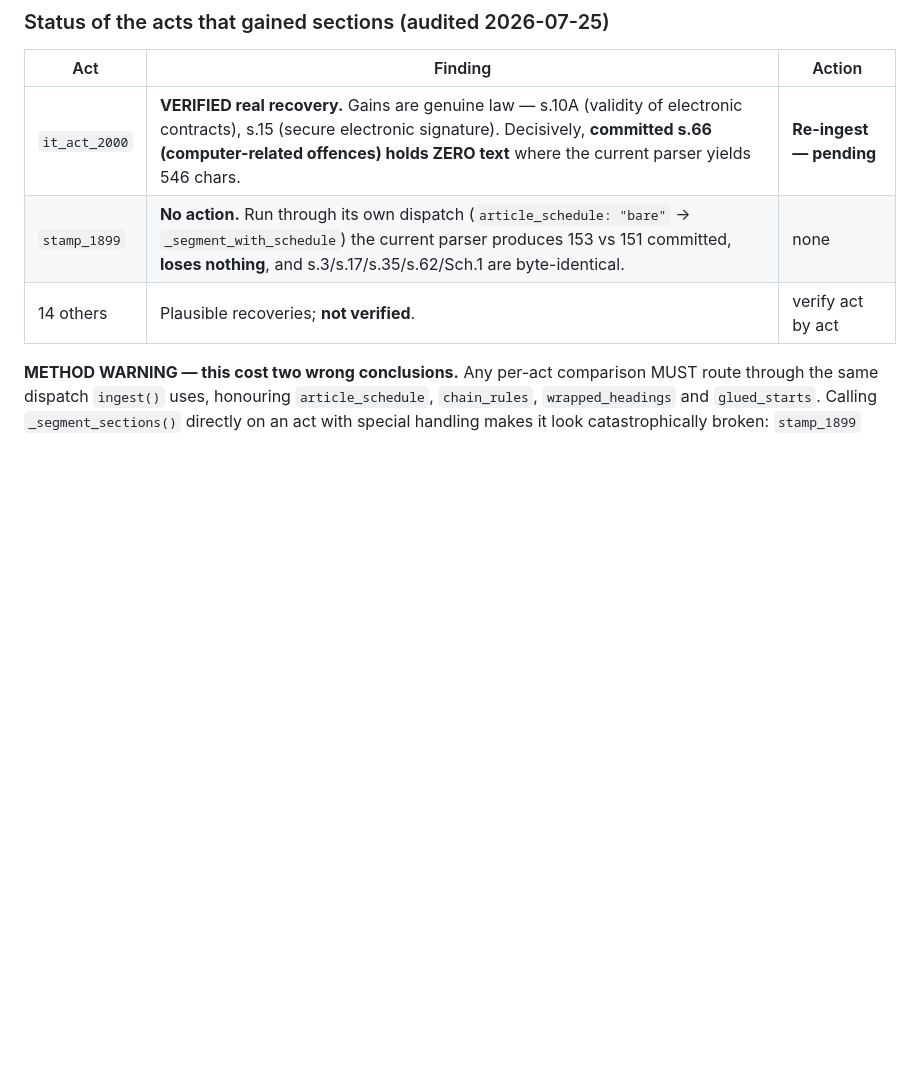
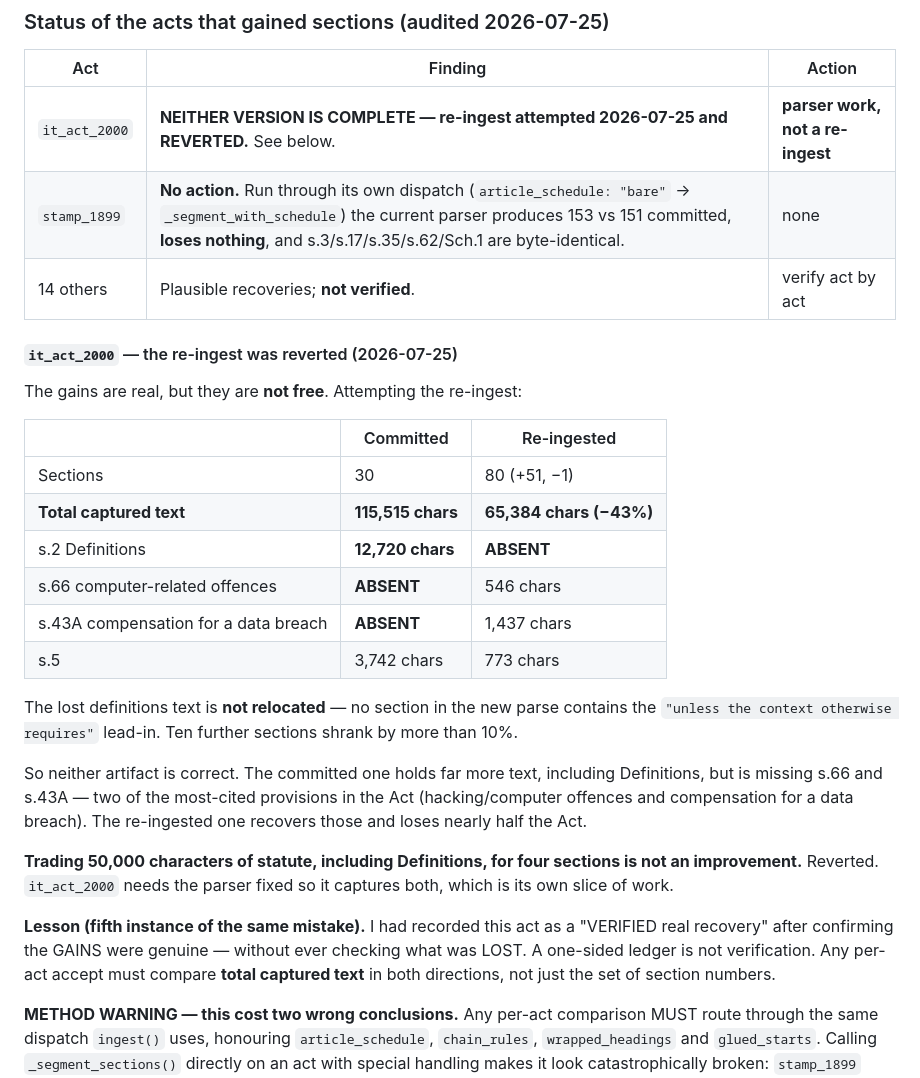
Before and after one commit to kavelaworkspace21-ai/private-repo, a Markdown page: docs/CORPUS_LIMITATIONS.md, the part around the change. Drawn GitHub-style; blank space fills up the shorter version.

Commit message:
it_act_2000 re-ingest attempted and REVERTED: it loses 43% of the Act
The gains I verified were real, but I never checked the other side of the ledger.
Re-ingesting yields +51 sections while total captured text falls 115,515 ->
65,384 chars. s.2 Definitions (12,720 chars) disappears entirely and is NOT
relocated — no section in the new parse carries the 'unless the context otherwise
requires' lead-in. Ten more sections shrank by over 10%.

Neither artifact is correct. The committed one has far more text including
Definitions but lacks s.66 (computer-related offences) and s.43A (compensation
for a data breach). The re-ingest recovers those and loses nearly half the Act.

Trading 50,000 characters of statute for four sections is not an improvement, so
this is reverted. it_act_2000 needs parser work, not a re-ingest.

Fifth instance of the same error this session: I recorded this as a 'VERIFIED
real recovery' having confirmed only the gains. A one-sided ledger is not
verification. Per-act accepts must compare TOTAL CAPTURED TEXT in both
directions, which is now written into CORPUS_LIMITATIONS.

Co-Authored-By: Claude Opus 4.8 <noreply@anthropic.com>

```diff
--- a/docs/CORPUS_LIMITATIONS.md
+++ b/docs/CORPUS_LIMITATIONS.md
@@ -54,9 +54,40 @@ beyond the TOC page range). A sweep of all 50 acts found **no other poisoned act
 
 | Act | Finding | Action |
 |---|---|---|
-| `it_act_2000` | **VERIFIED real recovery.** Gains are genuine law — s.10A (validity of electronic contracts), s.15 (secure electronic signature). Decisively, **committed s.66 (computer-related offences) holds ZERO text** where the current parser yields 546 chars. | **Re-ingest — pending** |
+| `it_act_2000` | **NEITHER VERSION IS COMPLETE — re-ingest attempted 2026-07-25 and REVERTED.** See below. | **parser work, not a re-ingest** |
 | `stamp_1899` | **No action.** Run through its own dispatch (`article_schedule: "bare"` → `_segment_with_schedule`) the current parser produces 153 vs 151 committed, **loses nothing**, and s.3/s.17/s.35/s.62/Sch.1 are byte-identical. | none |
 | 14 others | Plausible recoveries; **not verified**. | verify act by act |
+
+#### `it_act_2000` — the re-ingest was reverted (2026-07-25)
+
+The gains are real, but they are **not free**. Attempting the re-ingest:
+
+| | Committed | Re-ingested |
+|---|---|---|
+| Sections | 30 | 80 (+51, −1) |
+| **Total captured text** | **115,515 chars** | **65,384 chars (−43%)** |
+| s.2 Definitions | **12,720 chars** | **ABSENT** |
+| s.66 computer-related offences | **ABSENT** | 546 chars |
+| s.43A compensation for a data breach | **ABSENT** | 1,437 chars |
+| s.5 | 3,742 chars | 773 chars |
+
+The lost definitions text is **not relocated** — no section in the new parse contains the
+`"unless the context otherwise requires"` lead-in. Ten further sections shrank by more than
+10%.
+
+So neither artifact is correct. The committed one holds far more text, including
+Definitions, but is missing s.66 and s.43A — two of the most-cited provisions in the Act
+(hacking/computer offences and compensation for a data breach). The re-ingested one recovers
+those and loses nearly half the Act.
+
+**Trading 50,000 characters of statute, including Definitions, for four sections is not an
+improvement.** Reverted. `it_act_2000` needs the parser fixed so it captures both, which is
+its own slice of work.
+
+**Lesson (fifth instance of the same mistake).** I had recorded this act as a "VERIFIED real
+recovery" after confirming the GAINS were genuine — without ever checking what was LOST. A
+one-sided ledger is not verification. Any per-act accept must compare **total captured text**
+in both directions, not just the set of section numbers.
 
 **METHOD WARNING — this cost two wrong conclusions.** Any per-act comparison MUST route
 through the same dispatch `ingest()` uses, honouring `article_schedule`, `chain_rules`,
```
